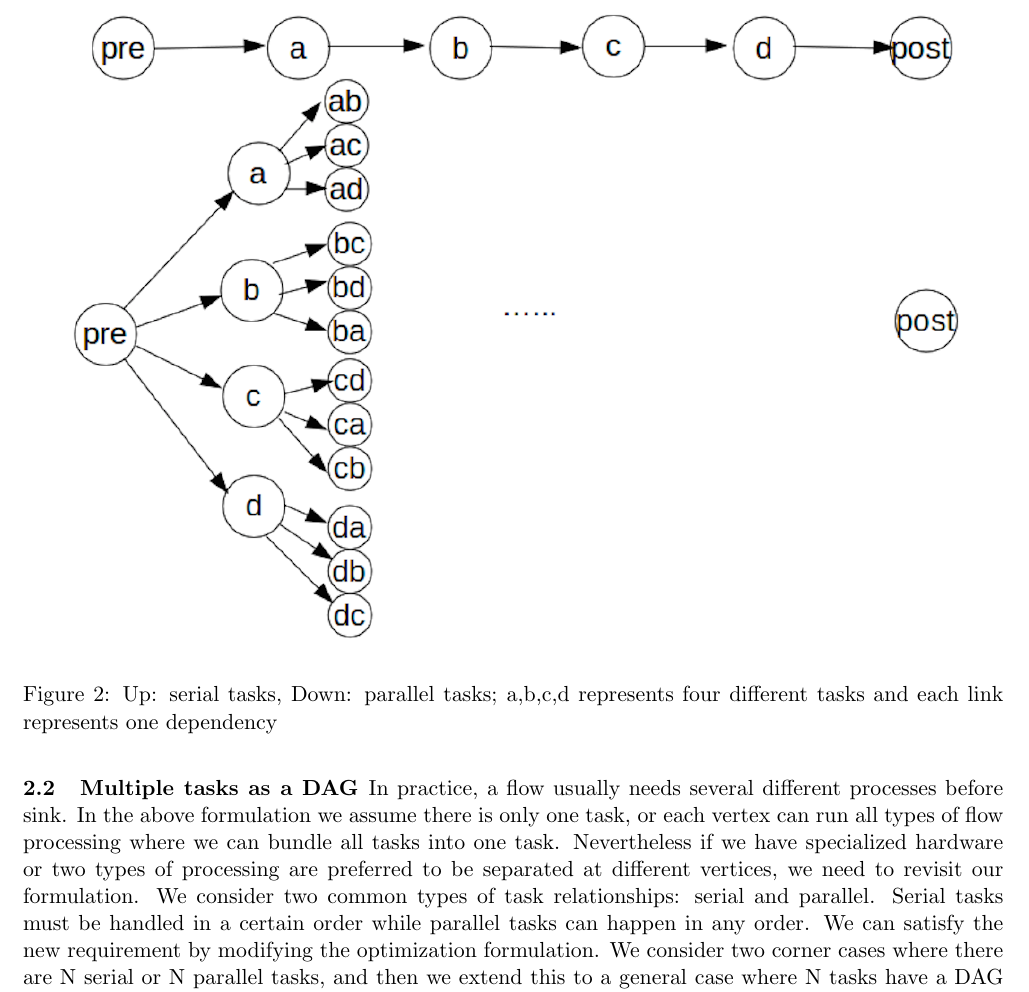
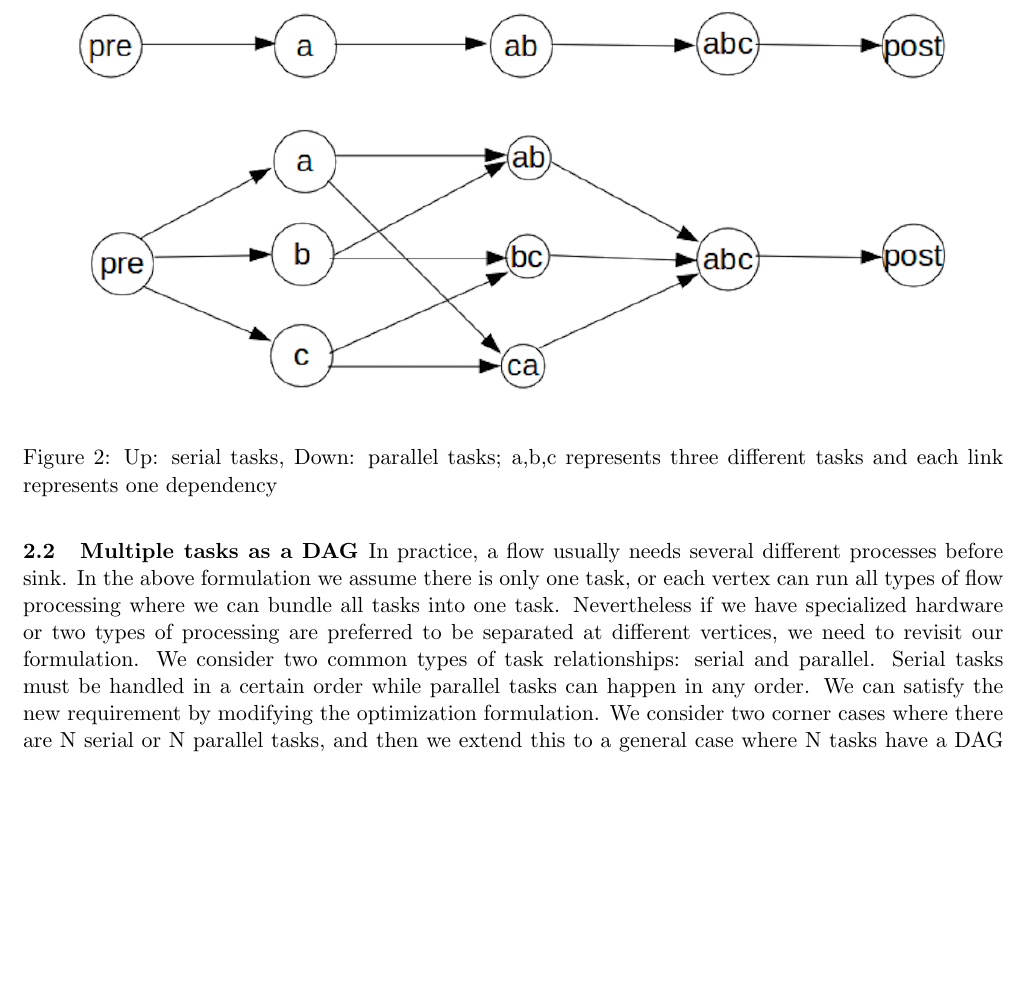
Before and after one commit to kelvinzou/middlebox, a LaTeX document (SODA_Draft.tex, which reads Section2.tex): part of page 4 of 9 before the commit and part of page 4 of 8 after it, cut so that both start at the same text, the shorter picture padded with empty space. Compiled offline with pdfLaTeX.

Commit message:
graph udpate

```diff
--- a/Section2.tex
+++ b/Section2.tex
@@ -68,7 +68,7 @@ We consider two common types of task relationships: serial and parallel. Serial
 For $N$ serial tasks, we have $C^n(v); n\in\{1\dots N\}$ for $N$ different processing capacities. In optimization formulation 2.2, we can think of two different types of flows, pre-processed and post-processed, and in this model we have $N+1$ types of flows: pre-$n$-post-$(n-1)$ processed where $ n\in\{1\dots N\}$ and  fully processed flows. We can extend formulation 2.2 by adding $N-1$ process demands, in particular for 2.2c we extend to N different types of processing, $p_i^n= \sum\limits_{in} w_i^n(e) - \sum\limits_{out} w_i^n(e)$. Besides the same capacity and flow relation constraints, we also need $w_i^n(e) \geq w_i^{n-1}(e)$ where it reflects the sequence. The complexity of this formulation increases in a linear relation to the number of tasks $N$.
 \begin{figure}
  \includegraphics[width=\linewidth]{task.png}
- \caption{Up: serial tasks, Down: parallel tasks; a,b,c,d represents four different tasks and each link represents one dependency}
+ \caption{Up: serial tasks, Down: parallel tasks; a,b,c represents three different tasks and each link represents one dependency}
 \end{figure}
 
 
```
Also changed, not shown: SODA_Draft.pdf, task.png, 1 other file.
